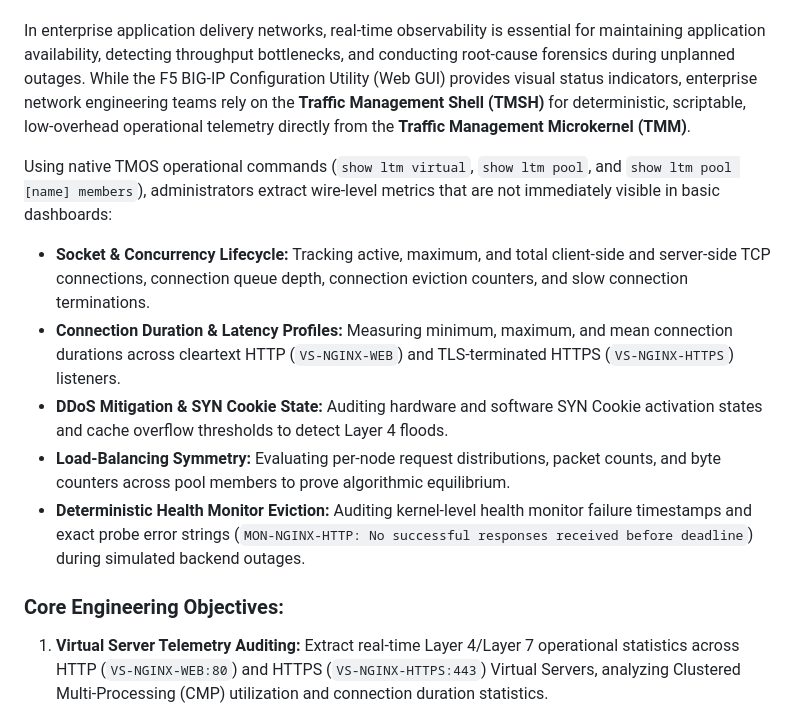
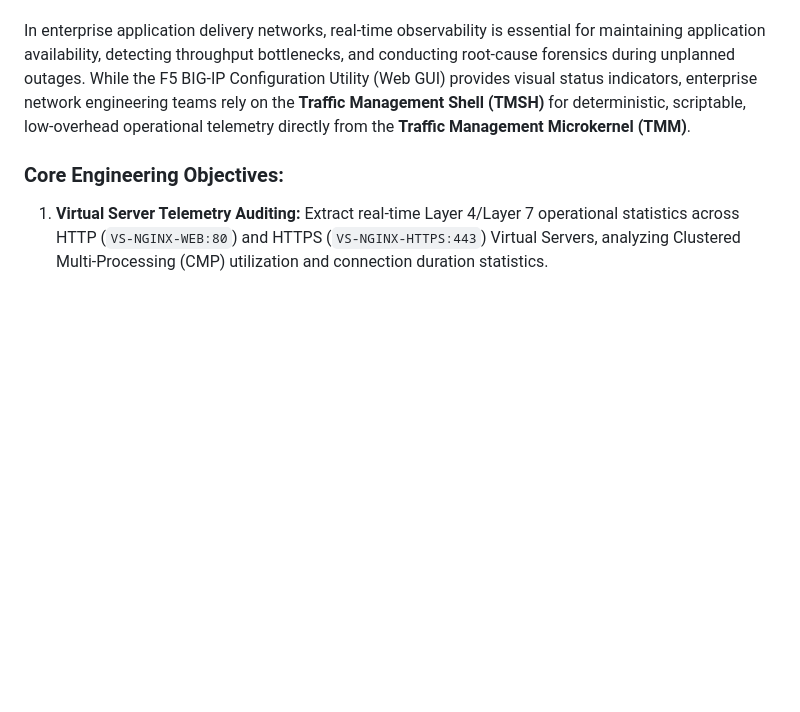
Before and after one commit to richardpateau/F5-BIGIP-LTM-Lab, a Markdown page: f5-operational-monitoring/README.md, the part around the change. Drawn GitHub-style; blank space fills up the shorter version.

```diff
--- a/f5-operational-monitoring/README.md
+++ b/f5-operational-monitoring/README.md
@@ -5,13 +5,6 @@
 This project documents the operational monitoring methodology, kernel-level telemetry extraction, and empirical fault-isolation analysis on an **F5 BIG-IP Local Traffic Manager (LTM)** deployed in Microsoft Azure.
 
 In enterprise application delivery networks, real-time observability is essential for maintaining application availability, detecting throughput bottlenecks, and conducting root-cause forensics during unplanned outages. While the F5 BIG-IP Configuration Utility (Web GUI) provides visual status indicators, enterprise network engineering teams rely on the **Traffic Management Shell (TMSH)** for deterministic, scriptable, low-overhead operational telemetry directly from the **Traffic Management Microkernel (TMM)**.
-
-Using native TMOS operational commands (`show ltm virtual`, `show ltm pool`, and `show ltm pool [name] members`), administrators extract wire-level metrics that are not immediately visible in basic dashboards:
-- **Socket & Concurrency Lifecycle:** Tracking active, maximum, and total client-side and server-side TCP connections, connection queue depth, connection eviction counters, and slow connection terminations.
-- **Connection Duration & Latency Profiles:** Measuring minimum, maximum, and mean connection durations across cleartext HTTP (`VS-NGINX-WEB`) and TLS-terminated HTTPS (`VS-NGINX-HTTPS`) listeners.
-- **DDoS Mitigation & SYN Cookie State:** Auditing hardware and software SYN Cookie activation states and cache overflow thresholds to detect Layer 4 floods.
-- **Load-Balancing Symmetry:** Evaluating per-node request distributions, packet counts, and byte counters across pool members to prove algorithmic equilibrium.
-- **Deterministic Health Monitor Eviction:** Auditing kernel-level health monitor failure timestamps and exact probe error strings (`MON-NGINX-HTTP: No successful responses received before deadline`) during simulated backend outages.
 
 ### Core Engineering Objectives:
 1. **Virtual Server Telemetry Auditing:** Extract real-time Layer 4/Layer 7 operational statistics across HTTP (`VS-NGINX-WEB:80`) and HTTPS (`VS-NGINX-HTTPS:443`) Virtual Servers, analyzing Clustered Multi-Processing (CMP) utilization and connection duration statistics.
```
Also changed, not shown: cookie-persistence/README.md (+1 -49 lines), cookie-persistence/screenshots/cookie-persistence.png (added).
